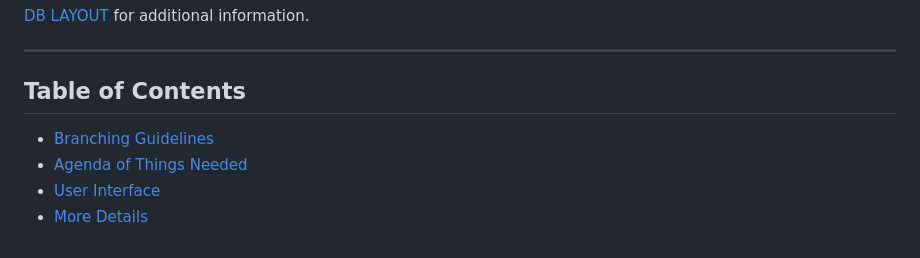
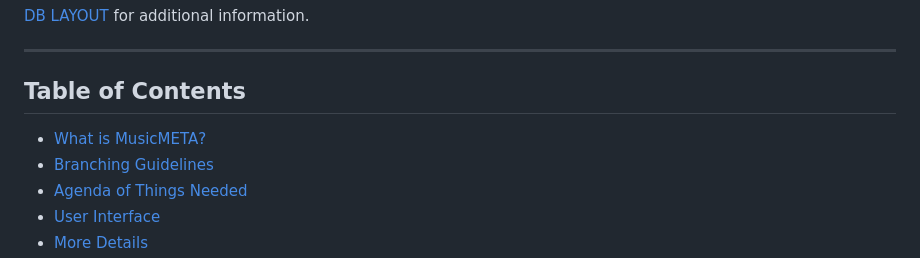
Before and after one commit to Dani-DEV28/MuscMETA, a Markdown page: README.md, the part around the change. GitHub-like rendering.

Commit message:
update the README table of content

```diff
--- a/README.md
+++ b/README.md
@@ -5,6 +5,7 @@
 ---
 
 ## Table of Contents
+- [What is MusicMETA?](#What-is-MusicMETA?)
 - [Branching Guidelines](#branching-guidelines)
 - [Agenda of Things Needed](#agenda-of-things-needed)
 - [User Interface](#user-interface)
```
